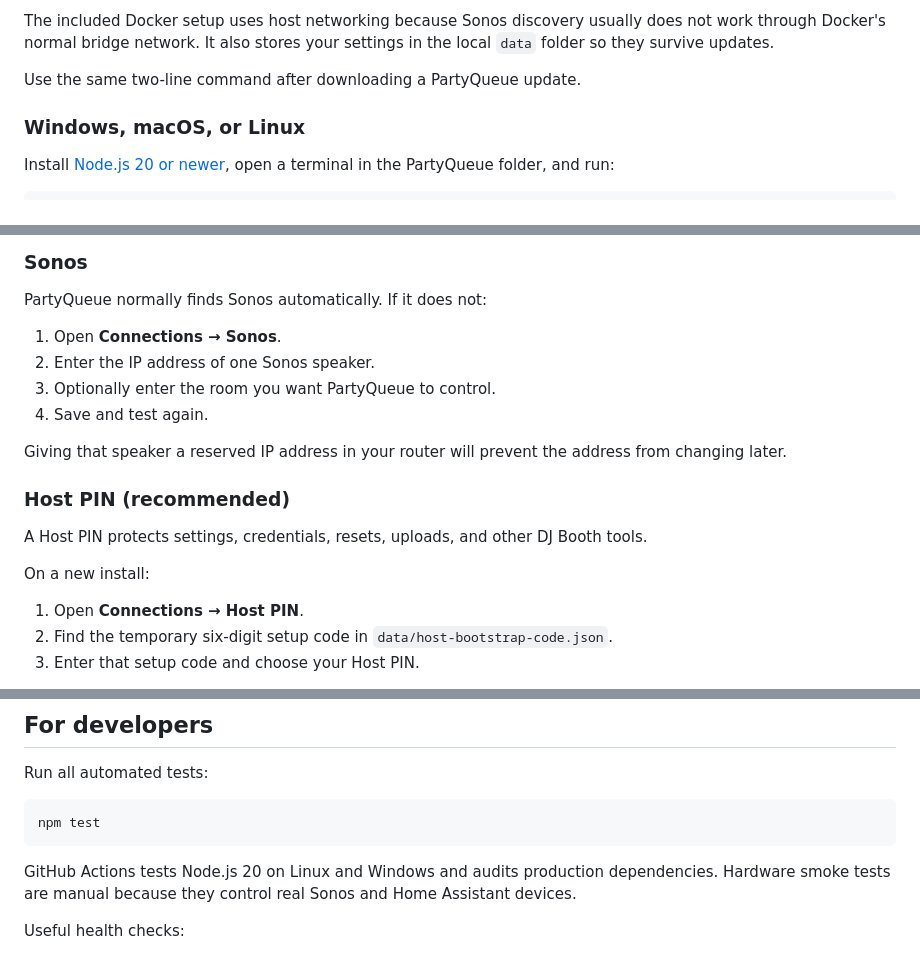
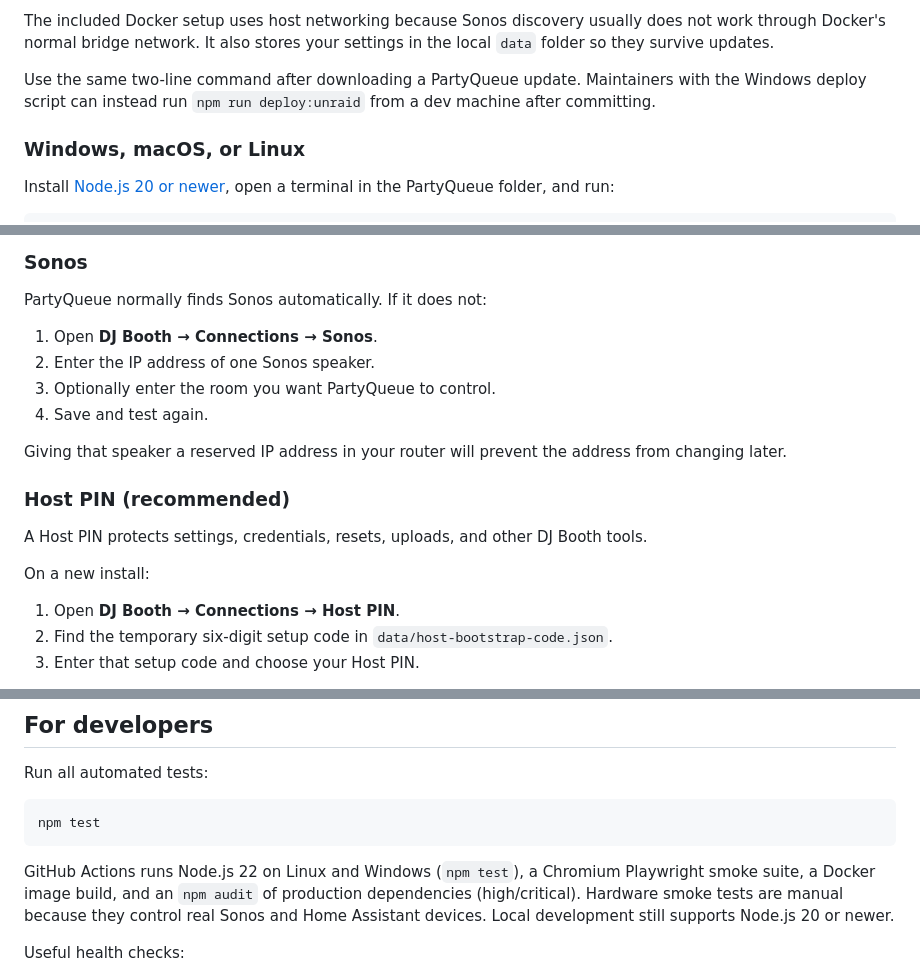
Before and after one commit to dbs179/PartyQueue, a Markdown page: README.md, 3 parts joined by grey strips. GitHub-like rendering.

````diff
--- a/README.md
+++ b/README.md
@@ -82,7 +82,9 @@ The included Docker setup uses host networking because Sonos discovery usually
 does not work through Docker's normal bridge network. It also stores your
 settings in the local `data` folder so they survive updates.
 
-Use the same two-line command after downloading a PartyQueue update.
+Use the same two-line command after downloading a PartyQueue update. Maintainers
+with the Windows deploy script can instead run `npm run deploy:unraid` from a
+dev machine after committing.
 
 ### Windows, macOS, or Linux
 
@@ -121,7 +123,7 @@ Select **Save**, then **Test**.
 
 PartyQueue normally finds Sonos automatically. If it does not:
 
-1. Open **Connections → Sonos**.
+1. Open **DJ Booth → Connections → Sonos**.
 2. Enter the IP address of one Sonos speaker.
 3. Optionally enter the room you want PartyQueue to control.
 4. Save and test again.
@@ -136,7 +138,7 @@ tools.
 
 On a new install:
 
-1. Open **Connections → Host PIN**.
+1. Open **DJ Booth → Connections → Host PIN**.
 2. Find the temporary six-digit setup code in
    `data/host-bootstrap-code.json`.
 3. Enter that setup code and choose your Host PIN.
@@ -395,9 +406,11 @@ Run all automated tests:
 npm test
 ```
 
-GitHub Actions tests Node.js 20 on Linux and Windows and audits production
-dependencies. Hardware smoke tests are manual because they control real Sonos
-and Home Assistant devices.
+GitHub Actions runs Node.js 22 on Linux and Windows (`npm test`), a Chromium
+Playwright smoke suite, a Docker image build, and an `npm audit` of production
+dependencies (high/critical). Hardware smoke tests are manual because they
+control real Sonos and Home Assistant devices. Local development still supports
+Node.js 20 or newer.
 
 Useful health checks:
 
````
Also changed, not shown: other parts of README.md (+26 -17 lines).
